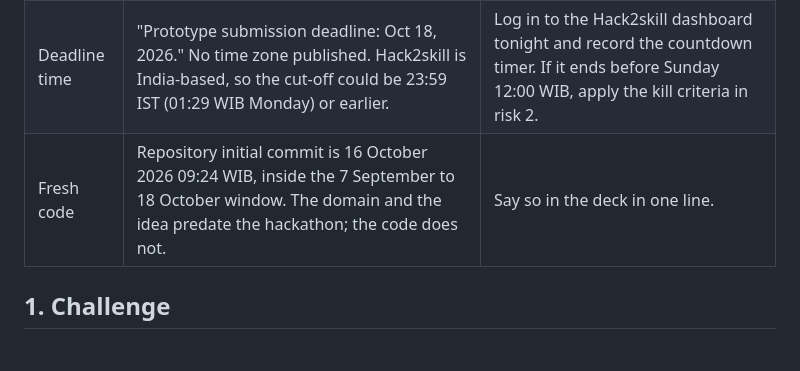
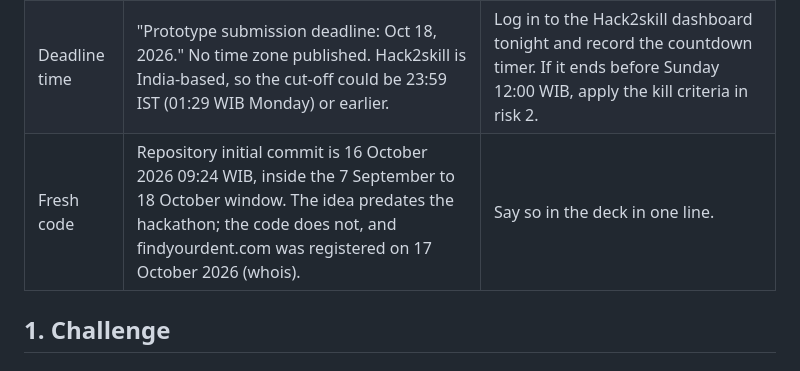
Before and after one commit to ahmadwaliradhi/findyourdent, a Markdown page: docs/hackathon-plan.md, the part around the change. Rendered like a GitHub page.

Commit message:
docs: findyourdent.com was registered on 17 October 2026, not before the hackathon
Co-Authored-By: Claude Opus 5.5 <noreply@anthropic.com>

```diff
--- a/docs/hackathon-plan.md
+++ b/docs/hackathon-plan.md
@@ -10,7 +10,7 @@ Nothing in this document is application code. Steps 3 to 8 start only after the
 |---|---|---|
 | Eligibility | Registration closed 11 October, team formation closed 14 October (aibuildercup.com index and FAQ). Teams of 2 to 4, all 21+, all working professionals, all in JAPAC. "If any member of a team is a student, the entire team will be disqualified." | The team already exists on the Hack2skill dashboard with 2 to 4 members, and every member meets all three conditions. If the team was not formed by 14 October there is no submission path and all work below stops. |
 | Deadline time | "Prototype submission deadline: Oct 18, 2026." No time zone published. Hack2skill is India-based, so the cut-off could be 23:59 IST (01:29 WIB Monday) or earlier. | Log in to the Hack2skill dashboard tonight and record the countdown timer. If it ends before Sunday 12:00 WIB, apply the kill criteria in risk 2. |
-| Fresh code | Repository initial commit is 16 October 2026 09:24 WIB, inside the 7 September to 18 October window. The domain and the idea predate the hackathon; the code does not. | Say so in the deck in one line. |
+| Fresh code | Repository initial commit is 16 October 2026 09:24 WIB, inside the 7 September to 18 October window. The idea predates the hackathon; the code does not, and findyourdent.com was registered on 17 October 2026 (whois). | Say so in the deck in one line. |
 
 ## 1. Challenge
 
```
